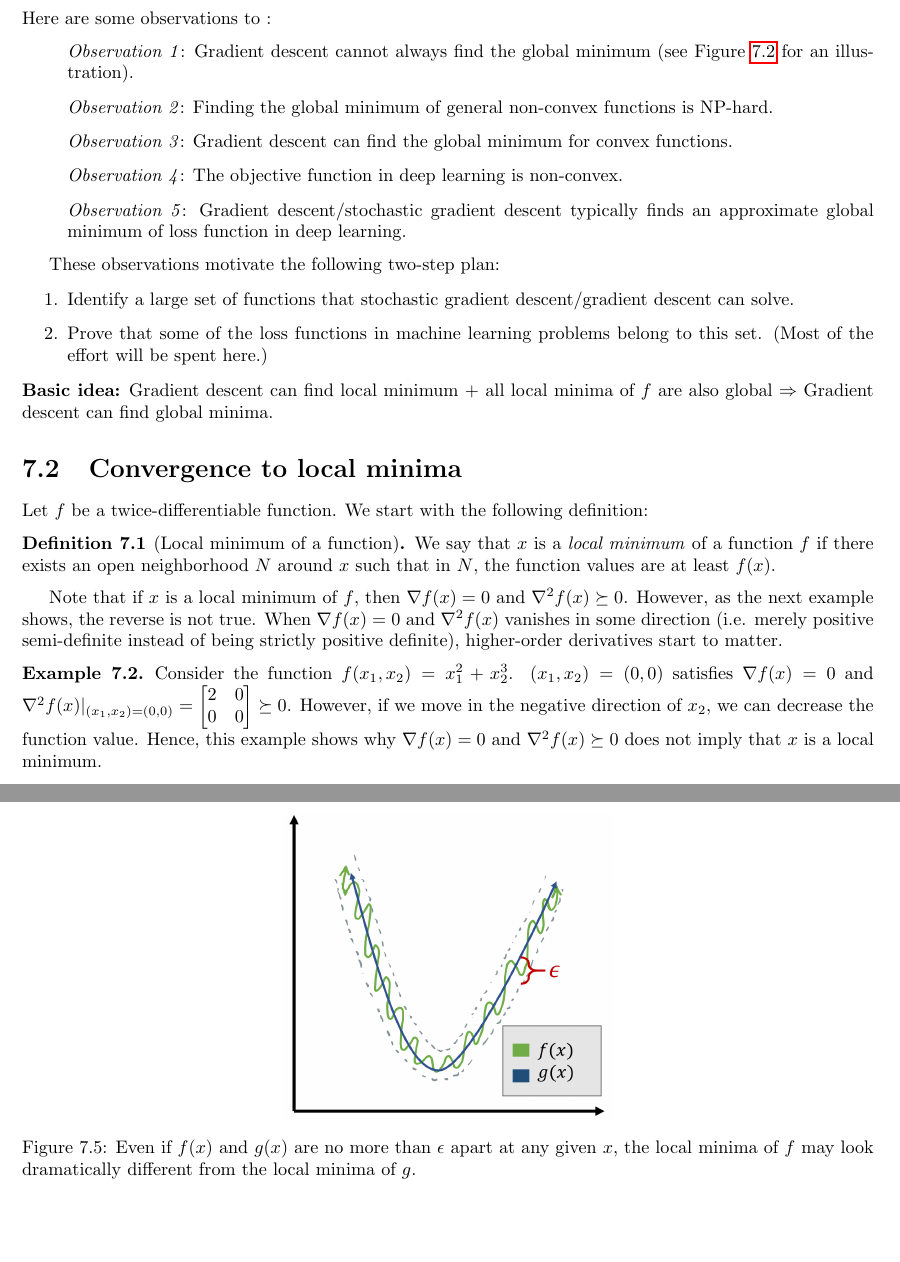
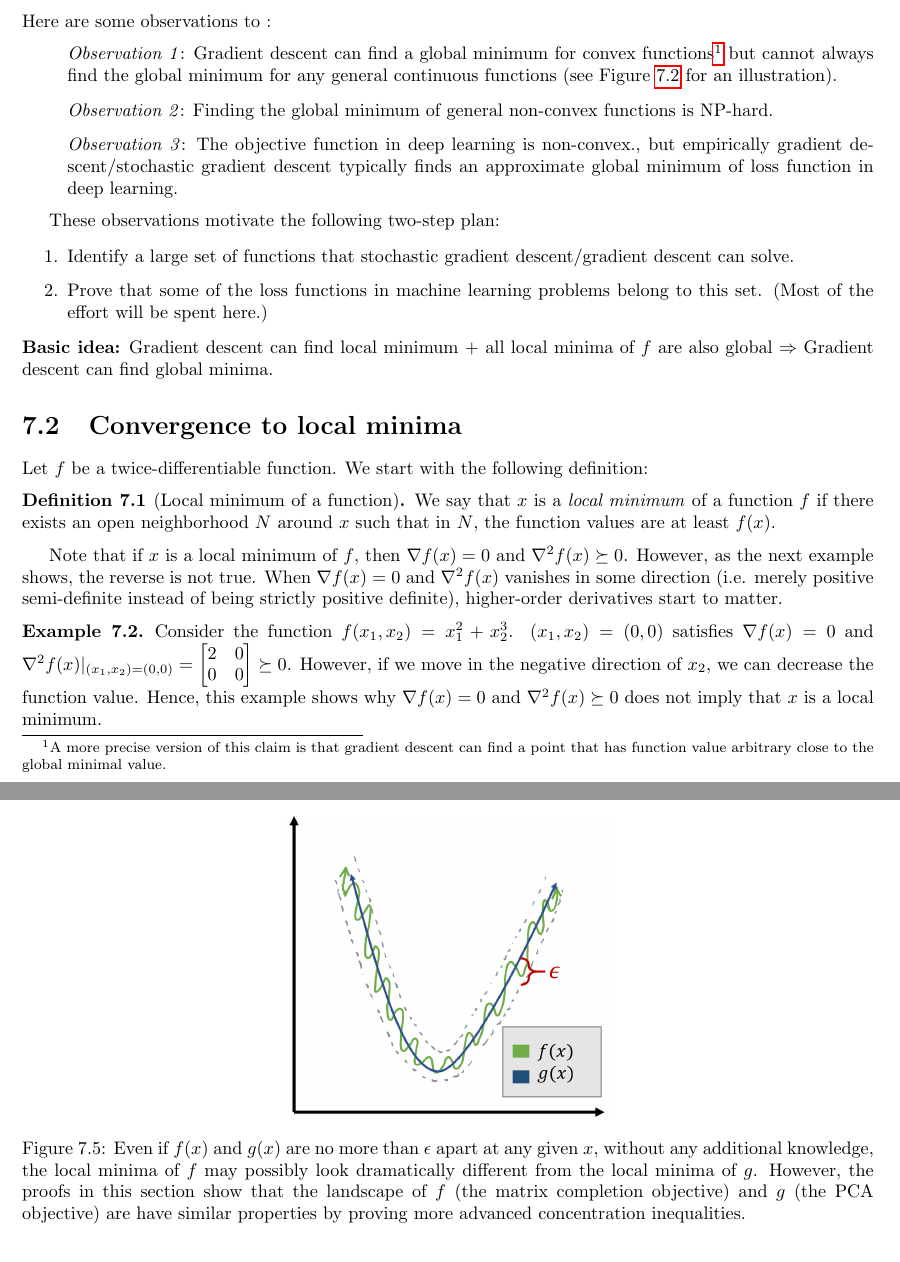
Before and after one commit to tengyuma/cs229m_notes, a LaTeX thesis (tex/master.tex, which reads tex/collection/07-01-nonconvex.tex, tex/collection/07-02-nonconvex.tex): two parts of pages 68 and 72 of 112 before the commit and two parts of pages 68 and 73 of 112 after it, joined at a grey line, cut so that both start at the same text, the shorter picture padded with empty space. Compiled offline with pdfLaTeX.

Commit message:
opt-section

```diff
--- a/tex/collection/07-01-nonconvex.tex
+++ b/tex/collection/07-01-nonconvex.tex
@@ -30,11 +30,10 @@ Before diving into details, we first highlight some observations that will be im
 \end{enumerate}
 Here are some observations to :
 \begin{enumerate}
-    \item[] \textit{Observation 1}: Gradient descent cannot always find the global minimum (see Figure \ref{lec10:fig:gradient_descent} for an illustration).
+    \item[] \textit{Observation 1}: Gradient descent can find a global minimum for convex functions\footnote{A more precise version of this claim is that gradient descent can find a point that has function value arbitrary close to the global minimal value. } but cannot always find the global minimum for any general continuous functions (see Figure \ref{lec10:fig:gradient_descent} for an illustration).
     \item[] \textit{Observation 2}: Finding the global minimum of general non-convex functions is NP-hard.
-    \item[] \textit{Observation 3}: Gradient descent can find the global minimum for convex functions.
-    \item[] \textit{Observation 4}: The objective function in deep learning is non-convex.
-    \item[] \textit{Observation 5}: Gradient descent/stochastic gradient descent typically finds an approximate global minimum of loss function in deep learning.
+%    \item[] \textit{Observation 3}: Gradient descent .
+    \item[] \textit{Observation 3}: The objective function in deep learning is non-convex., but empirically gradient descent/stochastic gradient descent typically finds an approximate global minimum of loss function in deep learning.
 \end{enumerate}
 
 These observations motivate the following two-step plan:
--- a/tex/collection/07-02-nonconvex.tex
+++ b/tex/collection/07-02-nonconvex.tex
@@ -51,7 +51,7 @@ $f(x)$ can be viewed as a sampled version of the PCA loss function $g(x) = \frac
 \begin{figure}
     \centering
     \includegraphics[width=2.5in]{figures/matrix-completion-f-g.png}
-    \caption{Even if $f(x)$ and $g(x)$ are no more than $\epsilon$ apart at any given $x$, the local minima of $f$ may look dramatically different from the local minima of $g$.}
+    \caption{Even if $f(x)$ and $g(x)$ are no more than $\epsilon$ apart at any given $x$, without any additional knowledge, the local minima of $f$ may possibly look dramatically different from the local minima of $g$. However, the proofs in this section show that the landscape of $f$ (the matrix completion objective) and $g$ (the PCA objective) are have similar properties by proving more advanced concentration inequalities. }
     \label{lec11:fig:matrix_completion_f_g}
 \end{figure}
 
```
